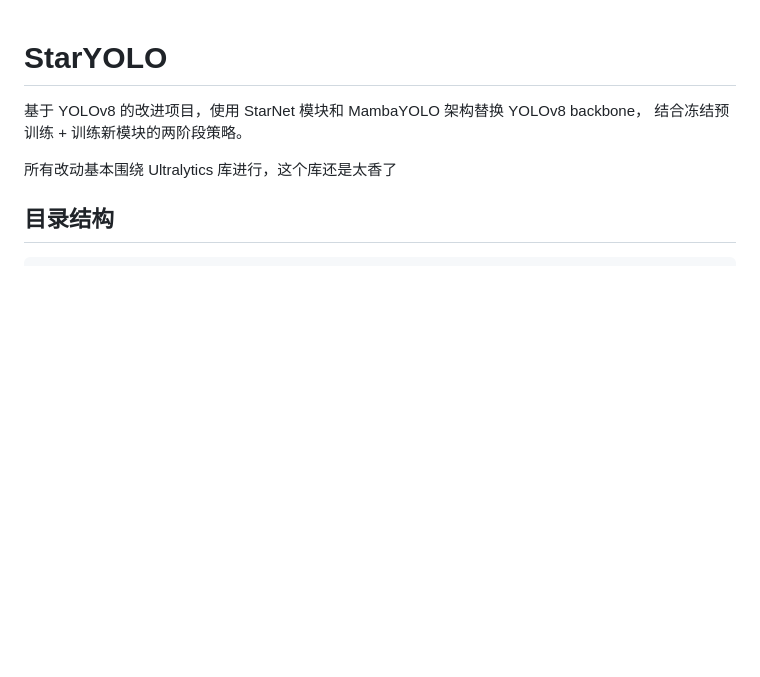
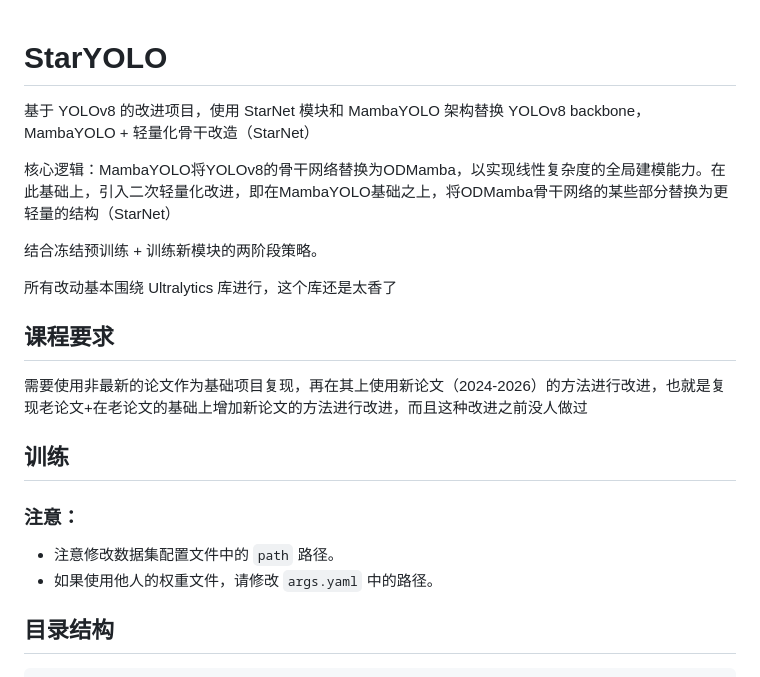
Before and after one commit to PRfode/StarYOLO, a Markdown page: README.md, the part around the change. Drawn GitHub-style; blank space fills up the shorter version.

Commit message:
更新readme

```diff
--- a/README.md
+++ b/README.md
@@ -1,9 +1,21 @@
 # StarYOLO
 
 基于 YOLOv8 的改进项目，使用 StarNet 模块和 MambaYOLO 架构替换 YOLOv8 backbone，
+MambaYOLO + 轻量化骨干改造（StarNet）
+
+核心逻辑：MambaYOLO将YOLOv8的骨干网络替换为ODMamba，以实现线性复杂度的全局建模能力。在此基础上，引入二次轻量化改进，即在MambaYOLO基础之上，将ODMamba骨干网络的某些部分替换为更轻量的结构（StarNet）
+
 结合冻结预训练 + 训练新模块的两阶段策略。
 
 所有改动基本围绕 Ultralytics 库进行，这个库还是太香了
+
+## 课程要求
+需要使用非最新的论文作为基础项目复现，再在其上使用新论文（2024-2026）的方法进行改进，也就是复现老论文+在老论文的基础上增加新论文的方法进行改进，而且这种改进之前没人做过
+
+## 训练
+### 注意：
+- 注意修改数据集配置文件中的 `path` 路径。
+- 如果使用他人的权重文件，请修改 `args.yaml` 中的路径。
 
 ## 目录结构
 
```
